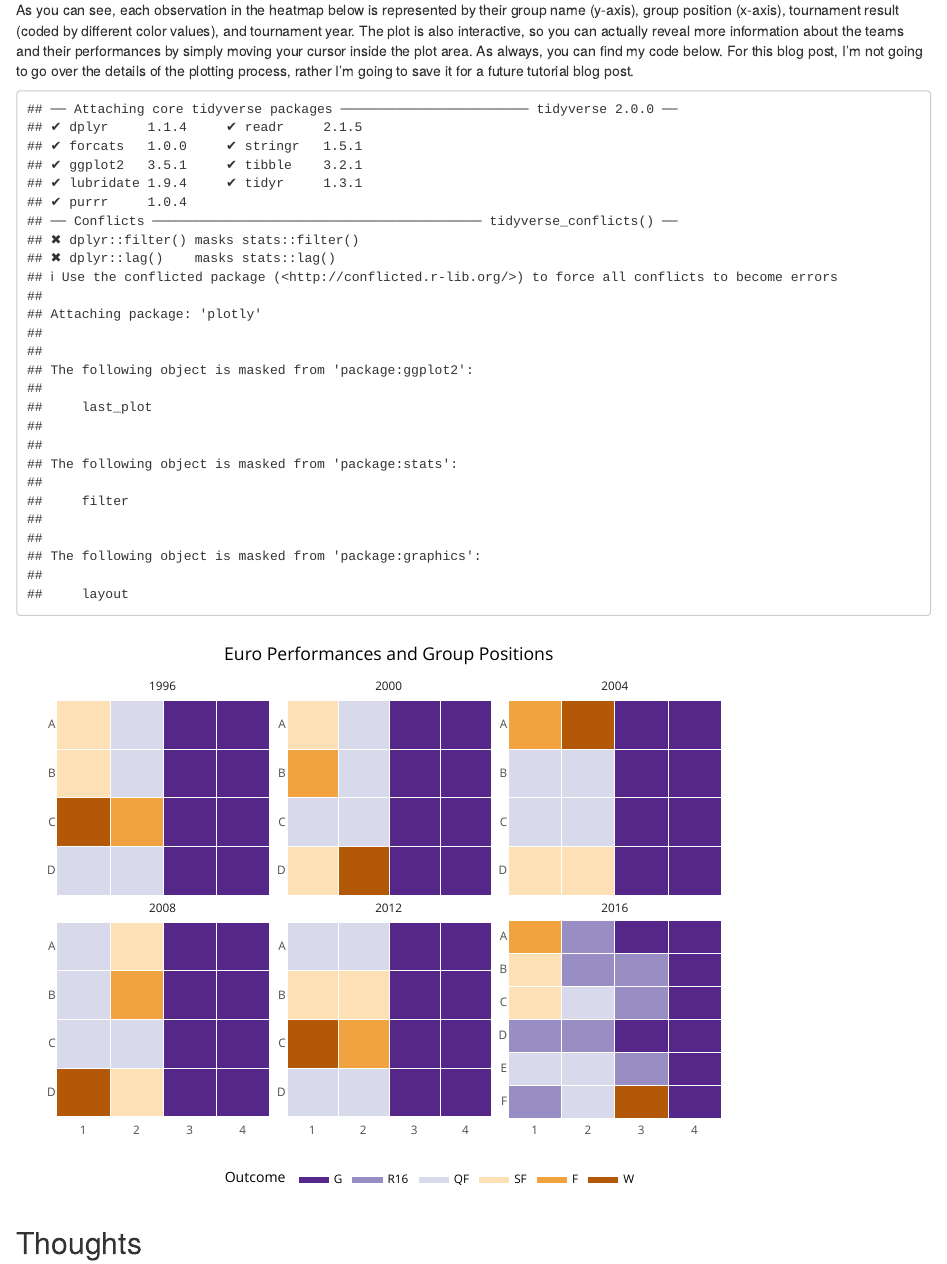
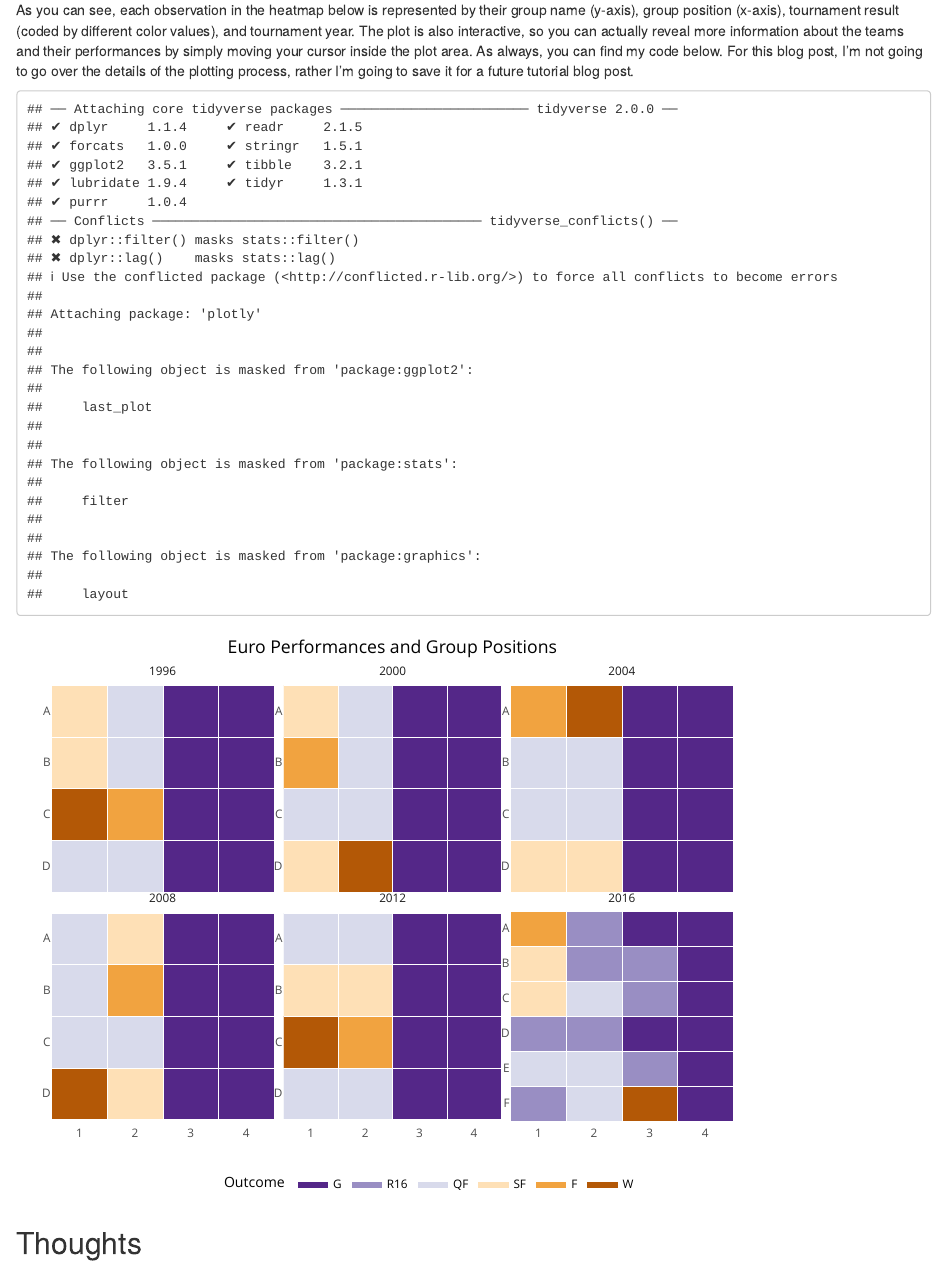
Before and after one commit to qntkhvn/qblog, an R Markdown document (_posts/2021-07-03-euro-groups/euro-groups.Rmd): the page in a window 1100 px wide, from 580 px down. Rendered offline with R 4.5, knitr and Pandoc, with nearby package versions; drawn as R Markdown's standard HTML page in place of the format the file asks for.

Commit message:
Update site

```diff
--- a/_posts/2021-07-03-euro-groups/euro-groups.Rmd
+++ b/_posts/2021-07-03-euro-groups/euro-groups.Rmd
@@ -40,33 +40,33 @@ library(plotly)
 Team <- c(
   "England", "Netherlands", "Scotland", "Switzerland",
   "France", "Spain", "Bulgaria", "Romania",
-  "Germany", "CzechRepublic", "Italy", "Russia",
+  "Germany", "Czech Republic", "Italy", "Russia",
   "Portugal", "Croatia", "Denmark", "Turkey",
 
   "Portugal", "Romania", "England", "Germany",
   "Italy", "Turkey", "Belgium", "Sweden",
   "Spain", "Yugoslavia", "Norway", "Slovenia",
-  "Netherlands", "France", "CzechRepublic", "Denmark",
+  "Netherlands", "France", "Czech Republic", "Denmark",
 
   "Portugal", "Greece", "Spain", "Russia",
   "France", "England", "Croatia", "Switzerland",
   "Sweden", "Denmark", "Italy", "Bulgaria",
-  "CzechRepublic", "Netherlands", "Germany", "Latvia",
+  "Czech Republic", "Netherlands", "Germany", "Latvia",
 
-  "Portugal", "Turkey", "CzechRepublic", "Switzerland",
+  "Portugal", "Turkey", "Czech Republic", "Switzerland",
   "Croatia", "Germany", "Austria", "Poland",
   "Netherlands", "Italy", "Romania", "France",
   "Spain", "Russia", "Sweden", "Greece",
 
-  "CzechRepublic", "Greece", "Russia", "Poland",
+  "Czech Republic", "Greece", "Russia", "Poland",
   "Germany", "Portugal", "Denmark", "Netherlands",
   "Spain", "Italy", "Croatia", "Ireland",
   "England", "France", "Ukraine", "Sweden",
 
   "France", "Switzerland", "Albania", "Romania",
   "Wales", "England", "Slovakia", "Russia",
-  "Germany", "Poland", "NorthernIreland", "Ukraine",
-  "Croatia", "Spain", "Turkey", "CzechRepublic",
+  "Germany", "Poland", "Northern Ireland", "Ukraine",
+  "Croatia", "Spain", "Turkey", "Czech Republic",
   "Italy", "Belgium", "Ireland", "Sweden",
   "Hungary", "Iceland", "Portugal", "Austria"
 )
@@ -105,10 +105,8 @@ p <- euro %>%
   ) +
   theme(
     plot.title = element_text(hjust = 0.5),
-    plot.margin = margin(0.5, 0.5, 0.5, 0.5, "cm"),
     legend.title = element_blank(),
     axis.title = element_blank(),
-    panel.spacing = unit(1, "lines"),
     panel.grid.minor = element_blank(),
     panel.grid.major = element_blank()
   )
```
Also changed, not shown: _posts/2021-07-03-euro-groups/euro-groups.html, styles.css (line endings or trailing spaces), 11 other files.
